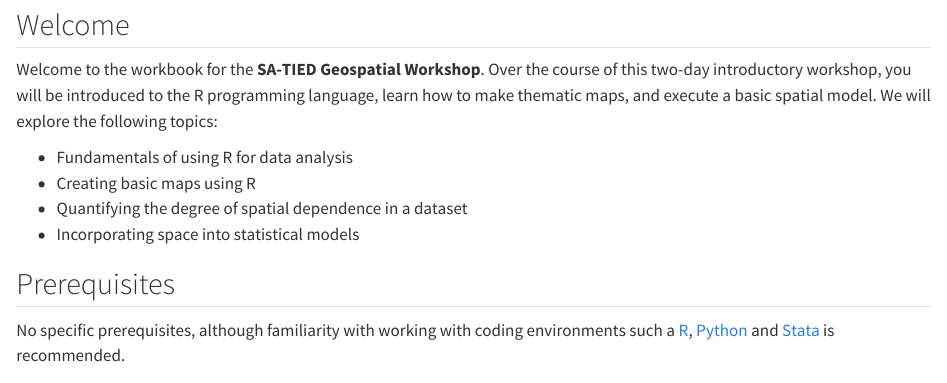
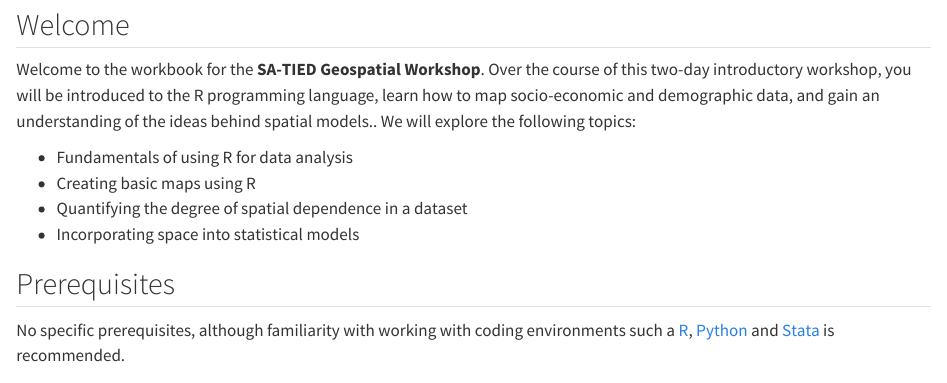
Before and after one commit to jtvandijk/SA-TIED, a Quarto document (00-index.qmd): the page in a window 1100 px wide, from 490 px down. Rendered offline with R 4.5, knitr and Pandoc in place of Quarto, with nearby package versions.

Commit message:
finetune objectives

````diff
--- a/00-index.qmd
+++ b/00-index.qmd
@@ -9,7 +9,7 @@ knitr::include_graphics('images/w00/sa-tied-welcome.jpg')
 ```
 
 ## Welcome {.unnumbered}
-Welcome to the workbook for the **SA-TIED Geospatial Workshop**. Over the course of this two-day introductory workshop, you will be introduced to the R programming language, learn how to make thematic maps, and execute a basic spatial model. We will explore the following topics:
+Welcome to the workbook for the **SA-TIED Geospatial Workshop**. Over the course of this two-day introductory workshop, you will be introduced to the R programming language, learn how to map socio-economic and demographic data, and gain an understanding of the ideas behind spatial models.. We will explore the following topics:
 
 - Fundamentals of using R for data analysis
 - Creating basic maps using R
````
Also changed, not shown: docs/search.json, 25 other files.
